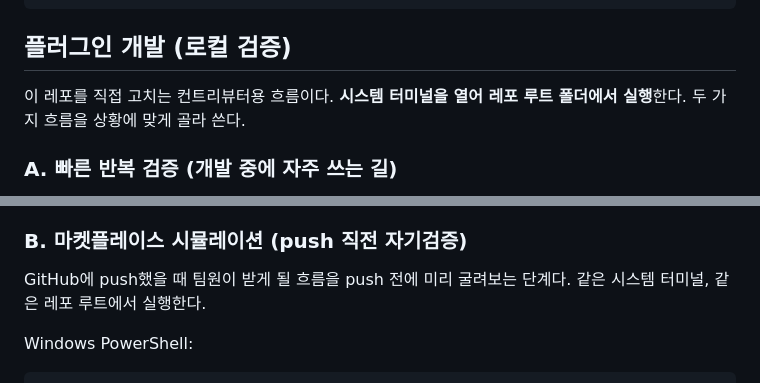
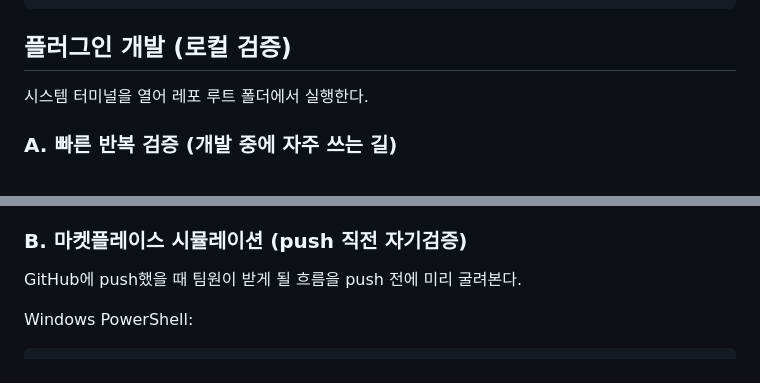
Before and after one commit to JOCOIN94/silotek-plugin-marketplace, a Markdown page: README.md, 2 parts joined by grey strips. GitHub-like rendering.

```diff
--- a/README.md
+++ b/README.md
@@ -69,7 +67,7 @@ claude plugin install silotek-research-log@silotek-tools --scope user
 
 ## 플러그인 개발 (로컬 검증)
 
-이 레포를 직접 고치는 컨트리뷰터용 흐름이다. **시스템 터미널을 열어 레포 루트 폴더에서 실행**한다. 두 가지 흐름을 상황에 맞게 골라 쓴다.
+시스템 터미널을 열어 레포 루트 폴더에서 실행한다.
 
 ### A. 빠른 반복 검증 (개발 중에 자주 쓰는 길)
 
@@ -96,7 +94,7 @@ claude --plugin-dir ./plugins/silotek-research-log
 
 ### B. 마켓플레이스 시뮬레이션 (push 직전 자기검증)
 
-GitHub에 push했을 때 팀원이 받게 될 흐름을 push 전에 미리 굴려보는 단계다. 같은 시스템 터미널, 같은 레포 루트에서 실행한다.
+GitHub에 push했을 때 팀원이 받게 될 흐름을 push 전에 미리 굴려본다.
 
 Windows PowerShell:
 
```
Also changed, not shown: other parts of README.md (+7 -9 lines).
